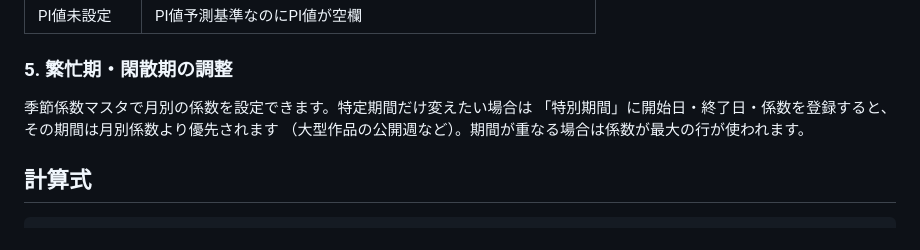
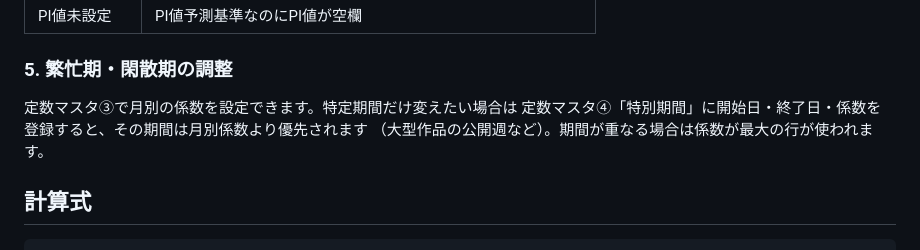
Before and after one commit to haruhisasasagawa/test, a Markdown page: excel/README.md, the part around one of its changes. Rendered like a GitHub page.

```diff
--- a/excel/README.md
+++ b/excel/README.md
@@ -163,8 +163,8 @@ PI値（来場者100人あたりの消費数）は「規模区分_ドリンク
 
 ### 5. 繁忙期・閑散期の調整
 
-季節係数マスタで月別の係数を設定できます。特定期間だけ変えたい場合は
-「特別期間」に開始日・終了日・係数を登録すると、その期間は月別係数より優先されます
+定数マスタ③で月別の係数を設定できます。特定期間だけ変えたい場合は
+定数マスタ④「特別期間」に開始日・終了日・係数を登録すると、その期間は月別係数より優先されます
 （大型作品の公開週など）。期間が重なる場合は係数が最大の行が使われます。
 
 ## 計算式
```
Also changed, not shown: other parts of excel/README.md (+11 -9 lines).
